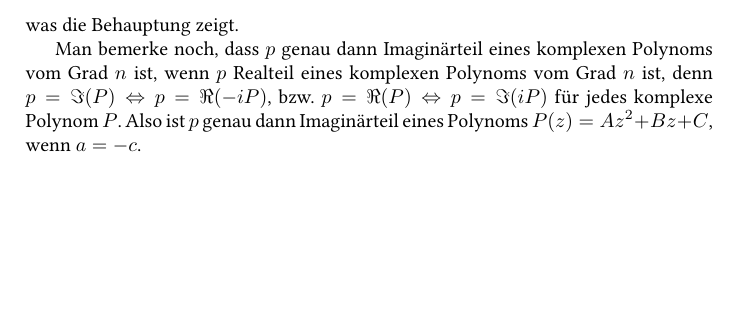
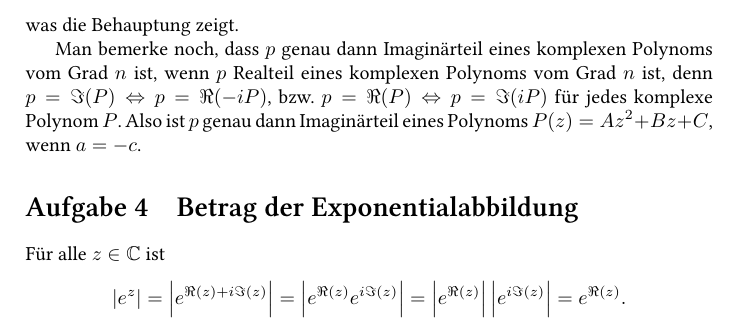
Before and after one commit to cionx/Komplexe-Analysis, a LaTeX document (Blatt 2/Komplexe 2.tex): part of page 2 of 2, cut so that both start at the same text, the shorter picture padded with empty space. Compiled offline with XeLaTeX.

Commit message:
Blatt 2: Aufgabe 4 getippt.

```diff
--- a/Blatt 2/Komplexe 2.tex
+++ b/Blatt 2/Komplexe 2.tex
@@ -67,6 +67,18 @@ Man bemerke noch, dass $p$ genau dann Imaginärteil eines komplexen Polynoms vom
 
 
 
+\section{Betrag der Exponentialabbildung}
+Für alle $z \in \C$ ist
+\[
+ |e^z| = \left|e^{\Re(z)+i\Im(z)}\right| = \left|e^{\Re(z)} e^{i\Im(z)}\right|
+ = \left|e^{\Re(z)}\right| \left|e^{i\Im(z)}\right| = e^{\Re(z)}.
+\]
+
+
+
+
+
+
 
 
 
```
Also changed, not shown: Blatt 2/Komplexe 2.pdf.
